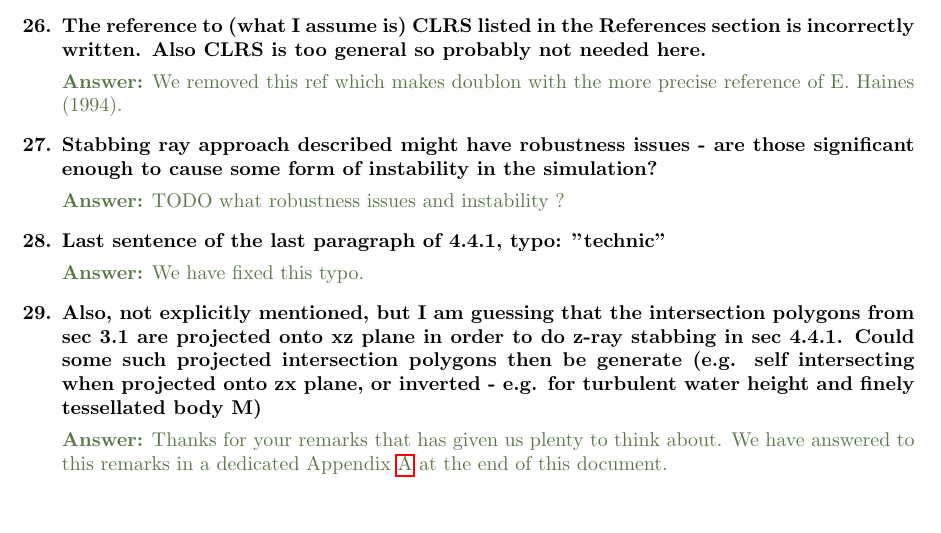
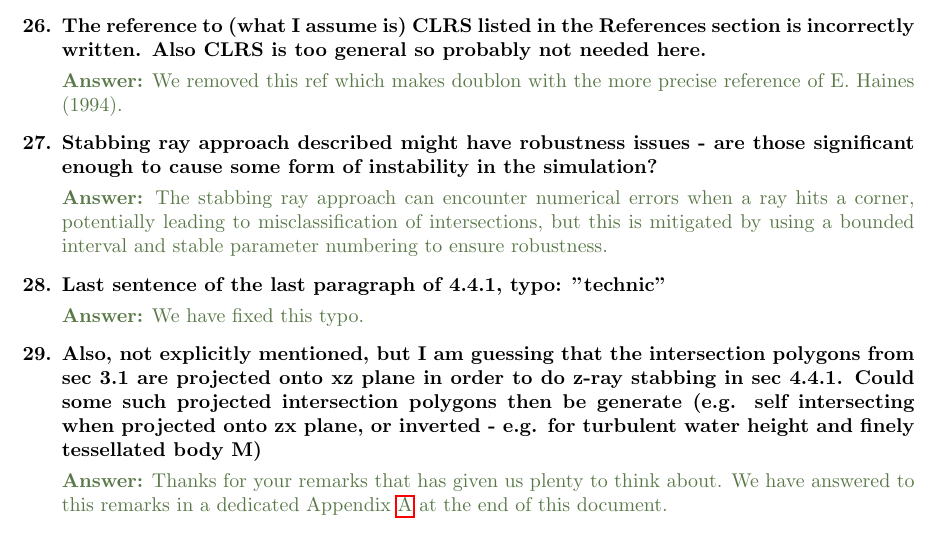
Before and after one commit to davidAlgis/A-Framework-for-Real-Time-Ocean, a LaTeX document (review/review.tex): part of page 5 of 8, cut so that both start at the same text. Compiled offline with pdfLaTeX.

Commit message:
Add an answer to stabbing ray robustness

```diff
--- a/review/review.tex
+++ b/review/review.tex
@@ -221,7 +221,7 @@ Below, we reproduce each reviewer's comments followed by our responses in green.
 
 	\item \textbf{Stabbing ray approach described might have robustness issues - are those significant enough to cause some form of instability in the simulation?}
 
-	      \answer{TODO what robustness issues and instability ?}
+	      \answer{The stabbing ray approach can encounter numerical errors when a ray hits a corner, potentially leading to misclassification of intersections, but this is mitigated by using a bounded interval and stable parameter numbering to ensure robustness.}
 
 	\item \textbf{Last sentence of the last paragraph of 4.4.1, typo: "technic"}
 
```
